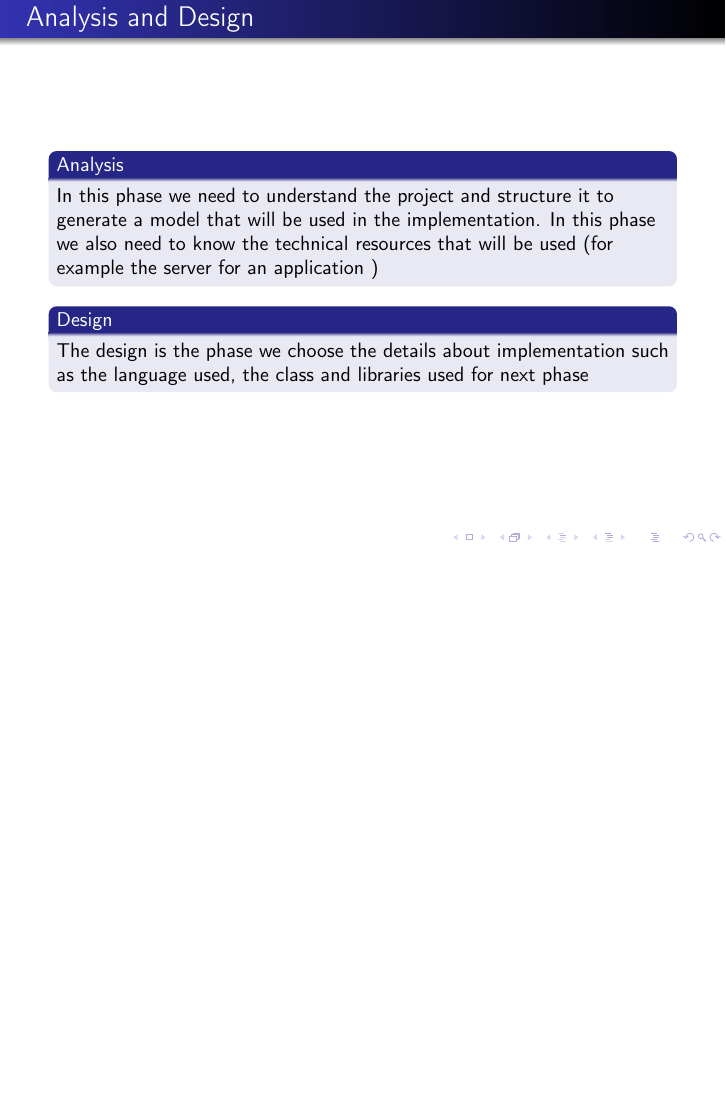
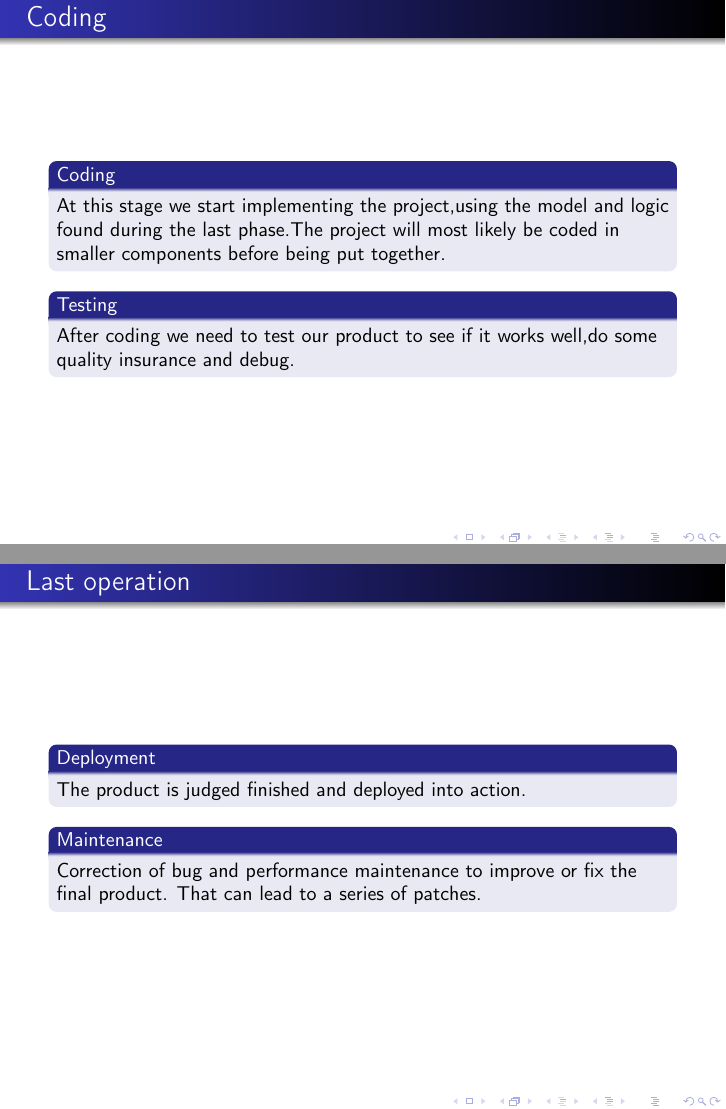
Before and after one commit to master-csmi/2024_team_niagara_falls, LaTeX slides (waterfal.tex): page 5 of 5 before the commit and pages 6 and 7 of 7 after it, the two joined at a grey line, the shorter picture padded with empty space. Compiled offline with pdfLaTeX.

Commit message:
Update partie axel waterfal.tex

```diff
--- a/waterfal.tex
+++ b/waterfal.tex
@@ -69,8 +69,32 @@ The design is the phase we choose the details about implementation such as the l
 \end{block}
 \end{frame}
 
+
 % Partie 3:
+\begin{frame}[plain]
+\setbeamertemplate{blocks}[rounded][shadow=false]
+\frametitle{Coding}
+\begin{block}{Coding}
+At this stage we start implementing the project,using the model and logic found during the last phase.The project will most likely be coded in smaller components before being put together.
+\end{block}
 
+\begin{block}{Testing}
+After coding we need to test our product to see if it works well,do some quality insurance and debug.
+\end{block}
+\end{frame}
+
+\begin{frame}[plain]
+\setbeamertemplate{blocks}[rounded][shadow=false]
+\frametitle{Last operation}
+\begin{block}{Deployment}
+The product is judged finished and deployed into action.
+\end{block}
+\begin{block}{Maintenance}
+Correction of bug and performance maintenance to improve or fix the final product. That can lead to a series of patches.
+\end{block}
+
+
+\end{frame}
 
 
 % Partie 4:
```
